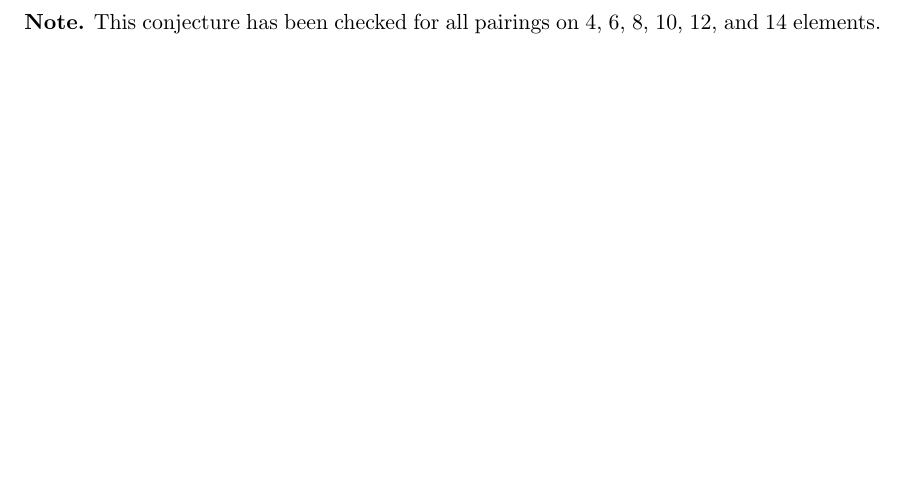
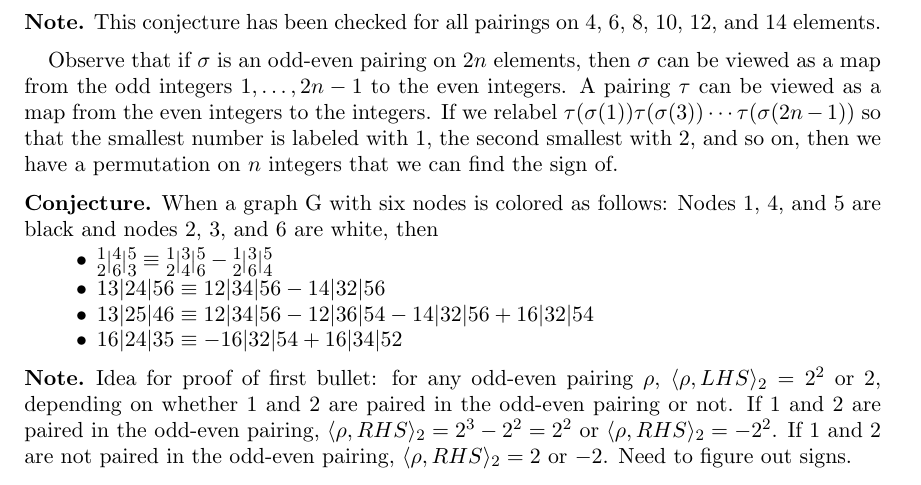
Before and after one commit to hjenne/DoubleDimer, a LaTeX paper (removeOEassumption.tex): part of page 4 of 4 before the commit and part of page 6 of 6 after it, cut so that both start at the same text, the shorter picture padded with empty space. Compiled offline with pdfLaTeX.

Commit message:
made changes

```diff
--- a/removeOEassumption.tex
+++ b/removeOEassumption.tex
@@ -10,6 +10,8 @@
 
 \usepackage{amsmath}
 \usepackage{amsthm}
+
+\usepackage{stackengine}
 
 \theoremstyle{definition}
 \newtheorem{defn}{Definition}
@@ -177,6 +198,26 @@ $$f(i, j) = \begin{cases}
 This conjecture has been checked for all pairings on 4, 6, 8, 10, 12, and 14 elements.
 \end{note*}
 
+Observe that if $\sigma$ is an odd-even pairing on $2n$ elements, then $\sigma$ can be viewed as a map from the odd integers $1, \ldots, 2n-1$ to the even integers. A pairing $\tau$ can be viewed as a map from the even integers to the integers. If we relabel $\tau(\sigma(1)) \tau(\sigma(3)) \cdots \tau(\sigma(2n-1))$ so that the smallest number is labeled with $1$, the second smallest with 2, and so on, then we have a permutation on $n$ integers that we can find the sign of.
+
+\begin{conj*}
+When a graph G with six nodes is colored as follows: Nodes 1, 4, and 5 are black and nodes 2, 3, and 6 are white, then
+\begin{itemize}
+\item $\footnotesize{\stackanchor{1}{2} } \big{|} \footnotesize{\stackanchor{4}{6} } \big{|} \footnotesize{\stackanchor{5}{3} } \equiv
+\footnotesize{\stackanchor{1}{2} } \big{|} \footnotesize{\stackanchor{3}{4} } \big{|} \footnotesize{\stackanchor{5}{6} }  -
+\footnotesize{\stackanchor{1}{2} } \big{|} \footnotesize{\stackanchor{3}{6} } \big{|} \footnotesize{\stackanchor{5}{4} } $
+\item $13| 24 | 56 \equiv 12|34|56 - 14|32|56$
+\item $13 | 25 | 46 \equiv 12| 34 | 56 - 12| 36 | 54 - 14| 32 | 56 + 16 | 32 | 54$
+\item $16 | 24 | 35 \equiv - 16| 32 | 54 + 16 | 34 | 52$
+\end{itemize}
+\end{conj*}
+
+\begin{note*}
+Idea for proof of first bullet: for any odd-even pairing $\rho$, $\langle \rho, LHS \rangle_{2} = 2^2$ or $2$, depending on whether 1 and 2 are paired in the odd-even pairing or not. If 1 and 2 are paired in the odd-even pairing, $\langle \rho, RHS \rangle_{2} = 2^3 - 2^2 = 2^2$ or $\langle \rho, RHS \rangle_{2} = -2^2$. If $1$ and $2$ are not paired in the odd-even pairing, $\langle \rho, RHS \rangle_{2} = 2$ or $-2$. Need to figure out signs.
+\end{note*}
+
+
+
 
 
 \end{document}
```
Also changed, not shown: removeOEassumption.tex (19 more changed lines).
